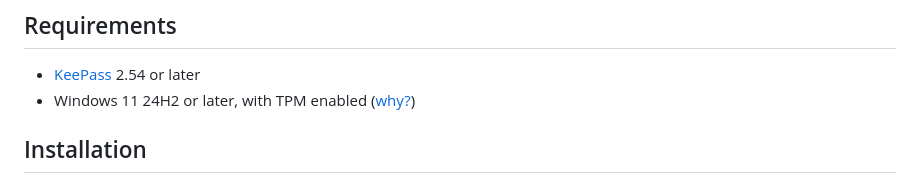
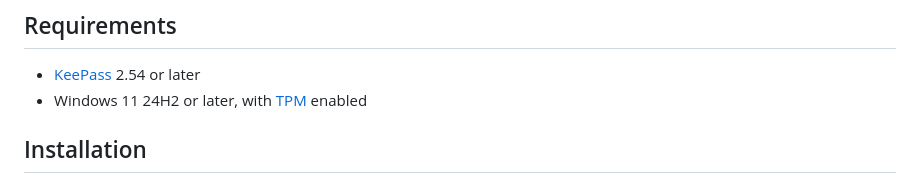
Before and after one commit to yusei36/KeePassPasskey, a Markdown page: docs/user-guide.md, the part around the change. Drawn GitHub-style.

```diff
--- a/docs/user-guide.md
+++ b/docs/user-guide.md
@@ -5,7 +5,7 @@ KeePassPasskey turns KeePass into a native Windows 11 passkey provider. Once ins
 ## Requirements
 
 - [KeePass](https://keepass.info/) 2.54 or later
-- Windows 11 24H2 or later, with TPM enabled ([why?](troubleshooting-faq.md#why-is-a-tpm-required))
+- Windows 11 24H2 or later, with [TPM](troubleshooting-faq.md#why-is-a-tpm-required) enabled
 
 ## Installation
 
```
Also changed, not shown: README.md (+1 -1 lines).
